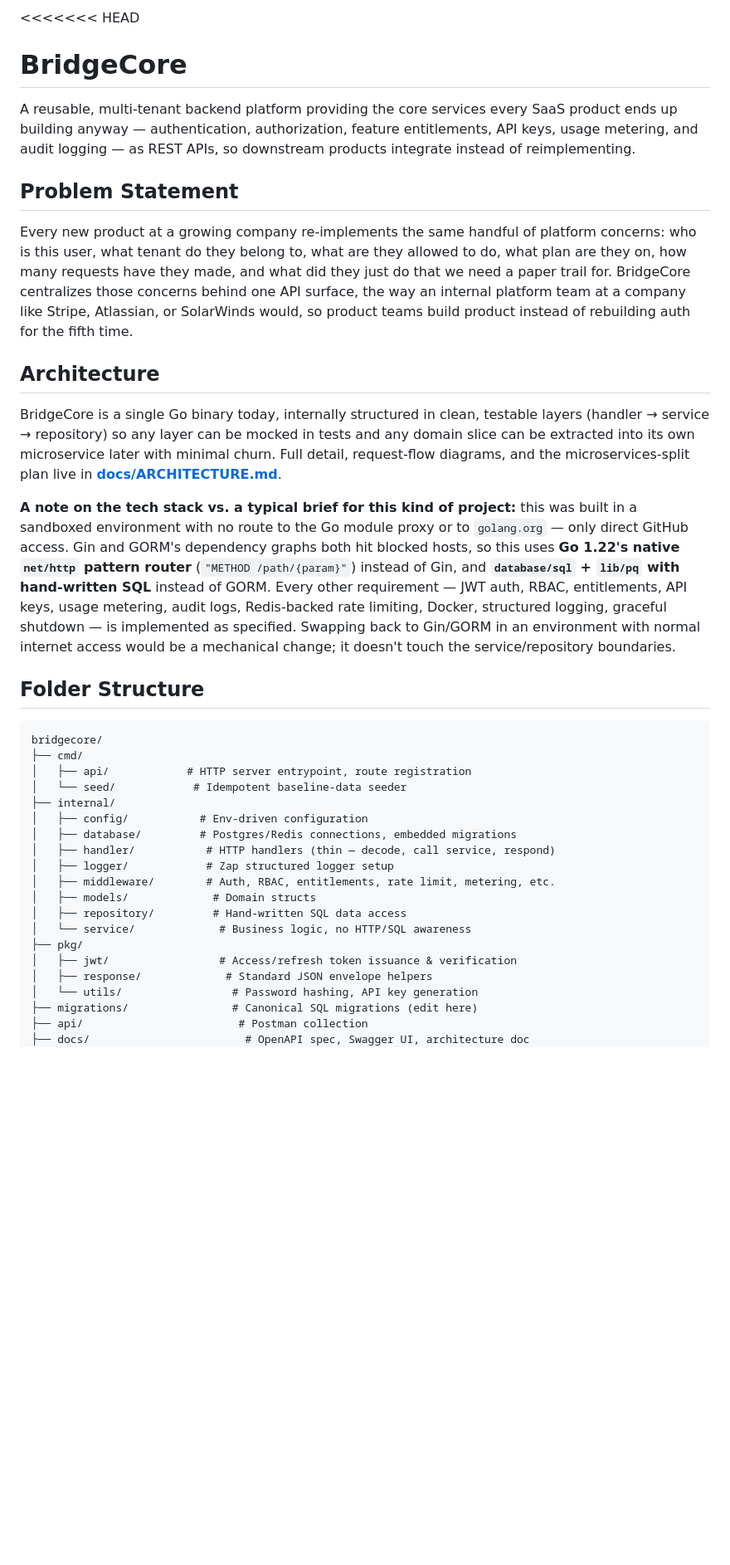
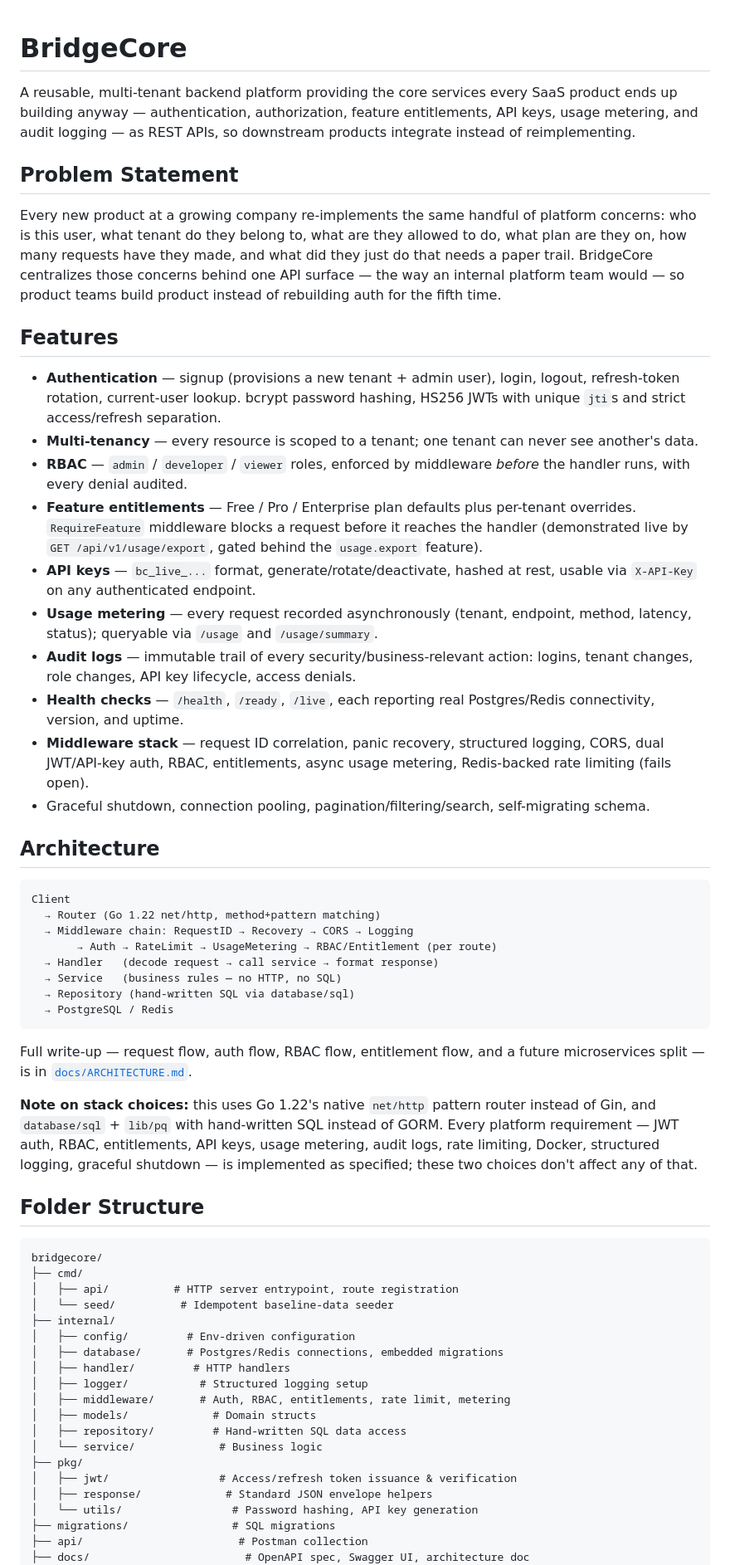
Before and after one commit to MayurDas24/BridgeCore, a Markdown page: README.md, the part around one of its changes. Shown at 83% size. Rendered like a GitHub page; blank space fills up the shorter version.

````diff
--- a/README.md
+++ b/README.md
@@ -1,62 +1,62 @@
-<<<<<<< HEAD
 # BridgeCore
 
-A reusable, multi-tenant backend platform providing the core services every
-SaaS product ends up building anyway — authentication, authorization,
-feature entitlements, API keys, usage metering, and audit logging — as REST
-APIs, so downstream products integrate instead of reimplementing.
+A reusable, multi-tenant backend platform providing the core services every SaaS product ends up building anyway — authentication, authorization, feature entitlements, API keys, usage metering, and audit logging — as REST APIs, so downstream products integrate instead of reimplementing.
 
 ## Problem Statement
 
-Every new product at a growing company re-implements the same handful of
-platform concerns: who is this user, what tenant do they belong to, what
-are they allowed to do, what plan are they on, how many requests have they
-made, and what did they just do that we need a paper trail for. BridgeCore
-centralizes those concerns behind one API surface, the way an internal
-platform team at a company like Stripe, Atlassian, or SolarWinds would, so
-product teams build product instead of rebuilding auth for the fifth time.
+Every new product at a growing company re-implements the same handful of platform concerns: who is this user, what tenant do they belong to, what are they allowed to do, what plan are they on, how many requests have they made, and what did they just do that needs a paper trail. BridgeCore centralizes those concerns behind one API surface — the way an internal platform team would — so product teams build product instead of rebuilding auth for the fifth time.
+
+## Features
+
+- **Authentication** — signup (provisions a new tenant + admin user), login, logout, refresh-token rotation, current-user lookup. bcrypt password hashing, HS256 JWTs with unique `jti`s and strict access/refresh separation.
+- **Multi-tenancy** — every resource is scoped to a tenant; one tenant can never see another's data.
+- **RBAC** — `admin` / `developer` / `viewer` roles, enforced by middleware *before* the handler runs, with every denial audited.
+- **Feature entitlements** — Free / Pro / Enterprise plan defaults plus per-tenant overrides. `RequireFeature` middleware blocks a request before it reaches the handler (demonstrated live by `GET /api/v1/usage/export`, gated behind the `usage.export` feature).
+- **API keys** — `bc_live_...` format, generate/rotate/deactivate, hashed at rest, usable via `X-API-Key` on any authenticated endpoint.
+- **Usage metering** — every request recorded asynchronously (tenant, endpoint, method, latency, status); queryable via `/usage` and `/usage/summary`.
+- **Audit logs** — immutable trail of every security/business-relevant action: logins, tenant changes, role changes, API key lifecycle, access denials.
+- **Health checks** — `/health`, `/ready`, `/live`, each reporting real Postgres/Redis connectivity, version, and uptime.
+- **Middleware stack** — request ID correlation, panic recovery, structured logging, CORS, dual JWT/API-key auth, RBAC, entitlements, async usage metering, Redis-backed rate limiting (fails open).
+- Graceful shutdown, connection pooling, pagination/filtering/search, self-migrating schema.
 
 ## Architecture
 
-BridgeCore is a single Go binary today, internally structured in clean,
-testable layers (handler → service → repository) so any layer can be
-mocked in tests and any domain slice can be extracted into its own
-microservice later with minimal churn. Full detail, request-flow diagrams,
-and the microservices-split plan live in **[docs/ARCHITECTURE.md](docs/ARCHITECTURE.md)**.
+```
+Client
+  → Router (Go 1.22 net/http, method+pattern matching)
+  → Middleware chain: RequestID → Recovery → CORS → Logging
+       → Auth → RateLimit → UsageMetering → RBAC/Entitlement (per route)
+  → Handler   (decode request → call service → format response)
+  → Service   (business rules — no HTTP, no SQL)
+  → Repository (hand-written SQL via database/sql)
+  → PostgreSQL / Redis
+```
 
-**A note on the tech stack vs. a typical brief for this kind of project:**
-this was built in a sandboxed environment with no route to the Go module
-proxy or to `golang.org` — only direct GitHub access. Gin and GORM's
-dependency graphs both hit blocked hosts, so this uses **Go 1.22's native
-`net/http` pattern router** (`"METHOD /path/{param}"`) instead of Gin, and
-**`database/sql` + `lib/pq` with hand-written SQL** instead of GORM. Every
-other requirement — JWT auth, RBAC, entitlements, API keys, usage
-metering, audit logs, Redis-backed rate limiting, Docker, structured
-logging, graceful shutdown — is implemented as specified. Swapping back to
-Gin/GORM in an environment with normal internet access would be a
-mechanical change; it doesn't touch the service/repository boundaries.
+Full write-up — request flow, auth flow, RBAC flow, entitlement flow, and a future microservices split — is in [`docs/ARCHITECTURE.md`](docs/ARCHITECTURE.md).
+
+**Note on stack choices:** this uses Go 1.22's native `net/http` pattern router instead of Gin, and `database/sql` + `lib/pq` with hand-written SQL instead of GORM. Every platform requirement — JWT auth, RBAC, entitlements, API keys, usage metering, audit logs, rate limiting, Docker, structured logging, graceful shutdown — is implemented as specified; these two choices don't affect any of that.
 
 ## Folder Structure
 
 ```
 bridgecore/
 ├── cmd/
-│   ├── api/            # HTTP server entrypoint, route registration
-│   └── seed/            # Idempotent baseline-data seeder
+│   ├── api/          # HTTP server entrypoint, route registration
+│   └── seed/          # Idempotent baseline-data seeder
 ├── internal/
-│   ├── config/           # Env-driven configuration
-│   ├── database/         # Postgres/Redis connections, embedded migrations
-│   ├── handler/           # HTTP handlers (thin — decode, call service, respond)
-│   ├── logger/            # Zap structured logger setup
-│   ├── middleware/        # Auth, RBAC, entitlements, rate limit, metering, etc.
+│   ├── config/         # Env-driven configuration
+│   ├── database/       # Postgres/Redis connections, embedded migrations
+│   ├── handler/         # HTTP handlers
+│   ├── logger/           # Structured logging setup
+│   ├── middleware/       # Auth, RBAC, entitlements, rate limit, metering
 │   ├── models/             # Domain structs
 │   ├── repository/         # Hand-written SQL data access
-│   └── service/             # Business logic, no HTTP/SQL awareness
+│   └── service/             # Business logic
 ├── pkg/
 │   ├── jwt/                 # Access/refresh token issuance & verification
 │   ├── response/             # Standard JSON envelope helpers
 │   └── utils/                 # Password hashing, API key generation
-├── migrations/                # Canonical SQL migrations (edit here)
+├── migrations/                # SQL migrations
 ├── api/                        # Postman collection
 ├── docs/                        # OpenAPI spec, Swagger UI, architecture doc
 ├── scripts/                      # Dev convenience scripts
````
Also changed, not shown: other parts of README.md (+59 -121 lines).
